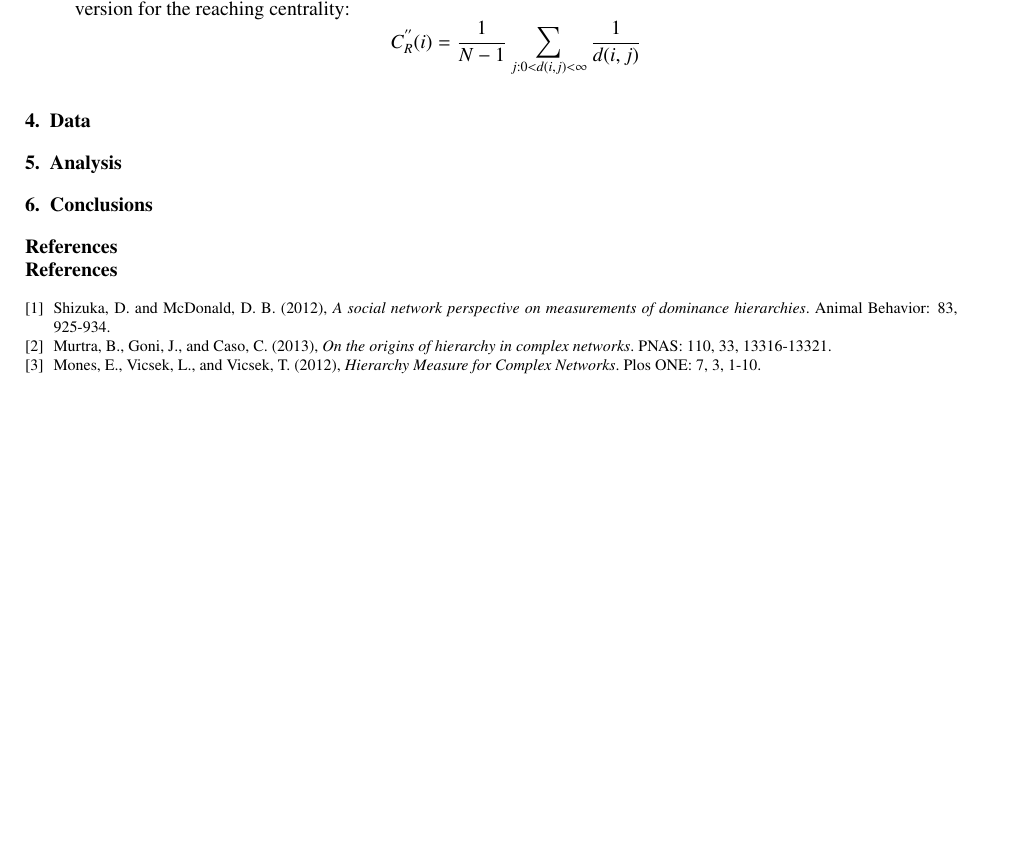
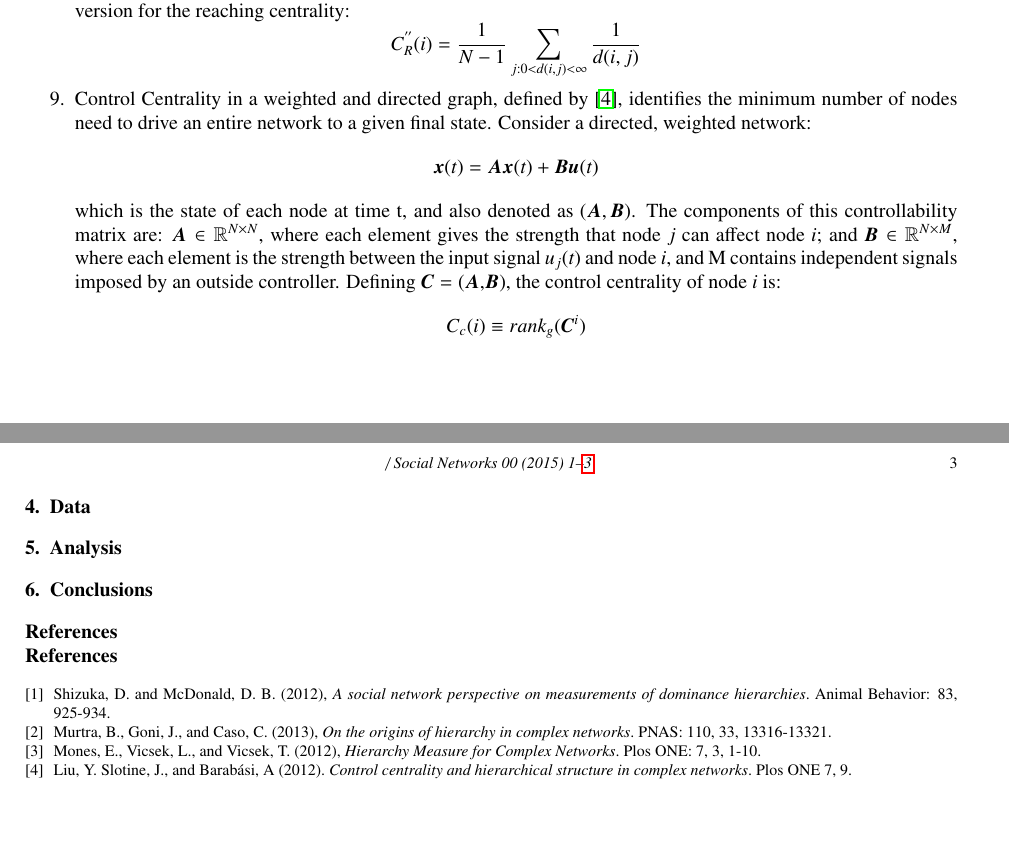
Before and after one commit to matthewjdenny/Hierarchy_In_Networks, a LaTeX paper (Paper/SN_Submission.tex): part of page 2 of 2 before the commit and two parts of pages 2 and 3 of 3 after it, the two joined at a grey line, cut so that both start at the same text, the shorter picture padded with empty space. Compiled offline with pdfLaTeX.

Commit message:
Added Control Centrality

```diff
--- a/Paper/SN_Submission.tex
+++ b/Paper/SN_Submission.tex
@@ -257,6 +257,15 @@ Hierarchy \sep Network \sep Power
 	$$
 	C_{R}^{''}(i)=\frac{1}{N-1}\sum_{j:0<d(i,j)<\infty}{\frac{1}{d(i,j)}}
 	$$
+
+	\item Control Centrality in a weighted and directed graph, defined by \cite{Liu12}, identifies the minimum number of nodes need to drive an entire network to a given final state. Consider a directed, weighted network:
+	$$
+	\bm{x}(t) = \bm{Ax}(t) + \bm{Bu}(t)
+	$$
+	which is the state of each node at time t, and also denoted as \begin{math}(\bm{A},\bm{B})\end{math}. The components of this controllability matrix are: $\bm{A}\in \mathbb{R}^{N\times N}$, where each element gives the strength that node $j$ can affect node $i$; and $\bm{B}\in\mathbb{R}^{N\times M}$, where each element is the strength between the input signal $u_{j}(t)$ and node $i$, and M contains independent signals imposed by an outside controller. Defining $\bm{C} = (\bm{A}$,$\bm{B})$, the control centrality of node $i$ is:
+	$$
+	C_{c}(i) \equiv rank_{g}(\bm{C}^{i})
+	$$
 \end{enumerate}
 
 \section{Data}
@@ -294,6 +303,12 @@ Hierarchy \sep Network \sep Power
 	Mones, E., Vicsek, L., and Vicsek, T. (2012),
 	\textit{Hierarchy Measure for Complex Networks}.
 	Plos ONE: 7, 3, 1-10.
+
+	\bibitem{Liu12}
+	Liu, Y. Slotine, J., and Barab{\'a}si, A (2012).
+	\textit{Control centrality and hierarchical structure in complex networks}.
+	Plos ONE 7, 9.
+
 \end{thebibliography}
 %% \bibitem must have the following form:
 %%   \bibitem{key}...
```
Also changed, not shown: Paper/SN_Submission.pdf.
